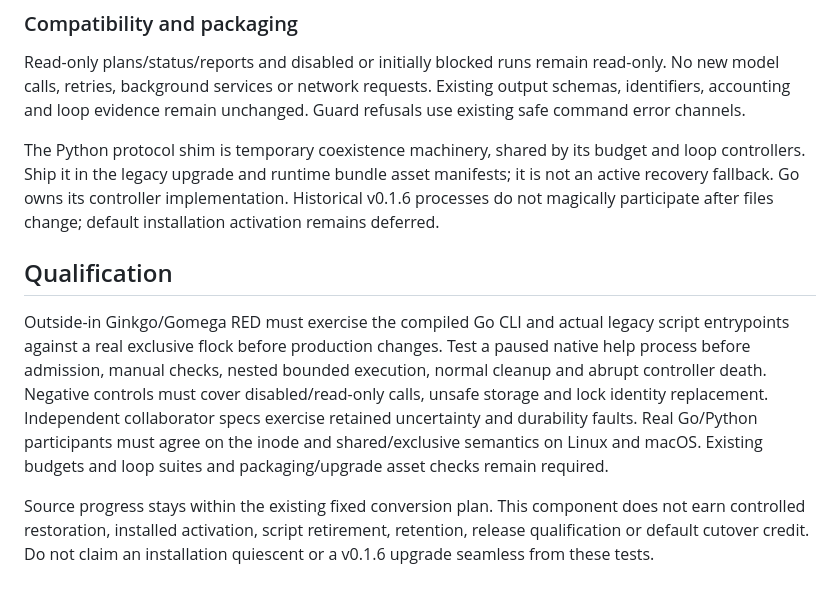
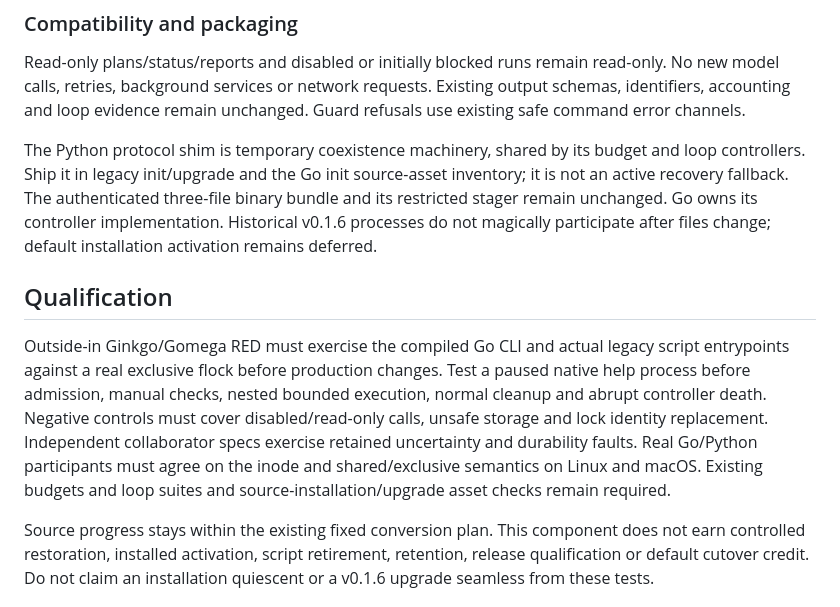
Before and after one commit to anoop2811/software-factory-template, a Markdown page: docs/adr/0093-runtime-transition-guard.md, the part around the change. Drawn GitHub-style.

Commit message:
docs: delimit transition shim delivery (Decision 92)

```diff
--- a/docs/adr/0093-runtime-transition-guard.md
+++ b/docs/adr/0093-runtime-transition-guard.md
@@ -86,8 +86,9 @@ Existing output schemas, identifiers, accounting and loop evidence remain
 unchanged. Guard refusals use existing safe command error channels.
 
 The Python protocol shim is temporary coexistence machinery, shared by its
-budget and loop controllers. Ship it in the legacy upgrade and runtime bundle
-asset manifests; it is not an active recovery fallback. Go owns its controller
+budget and loop controllers. Ship it in legacy init/upgrade and the Go init
+source-asset inventory; it is not an active recovery fallback. The authenticated
+three-file binary bundle and its restricted stager remain unchanged. Go owns its controller
 implementation. Historical v0.1.6 processes do not magically participate after
 files change; default installation activation remains deferred.
 
@@ -101,7 +102,7 @@ controls must cover disabled/read-only calls, unsafe storage and lock identity
 replacement. Independent collaborator specs exercise retained uncertainty and
 durability faults. Real Go/Python participants must agree on the inode and
 shared/exclusive semantics on Linux and macOS. Existing budgets and loop suites
-and packaging/upgrade asset checks remain required.
+and source-installation/upgrade asset checks remain required.
 
 Source progress stays within the existing fixed conversion plan. This component
 does not earn controlled restoration, installed activation, script retirement,
```
Also changed, not shown: docs/DECISION_LOG.md (+2 -1 lines).
